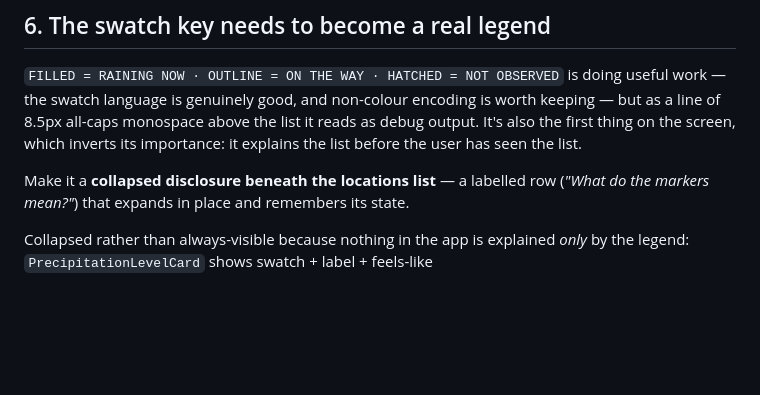
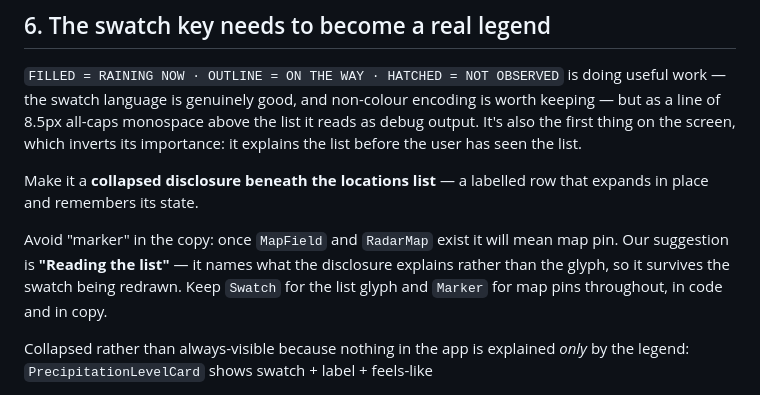
Before and after one commit to deviationist/byge, a Markdown page: design/FEEDBACK-01.md, the part around the change. GitHub-like rendering; blank space fills up the shorter version.

Commit message:
Reserve "marker" for map pins; the list glyph is a Swatch
The legend disclosure explains the coloured squares in the locations
list, but "marker" will mean map pin once MapField and RadarMap exist.
Labelled "Reading the list" instead — it names what the disclosure
explains rather than the glyph, so it survives the swatch being redrawn.

Co-Authored-By: Claude Opus 5 (1M context) <noreply@anthropic.com>
Claude-Session: https://claude.ai/code/session_013J9wwMcHuxoSBfKM6VTNoo

```diff
--- a/design/FEEDBACK-01.md
+++ b/design/FEEDBACK-01.md
@@ -282,7 +282,13 @@ as debug output. It's also the first thing on the screen, which inverts its
 importance: it explains the list before the user has seen the list.
 
 Make it a **collapsed disclosure beneath the locations list** — a labelled row
-(*"What do the markers mean?"*) that expands in place and remembers its state.
+that expands in place and remembers its state.
+
+Avoid "marker" in the copy: once `MapField` and `RadarMap` exist it will mean
+map pin. Our suggestion is **"Reading the list"** — it names what the disclosure
+explains rather than the glyph, so it survives the swatch being redrawn. Keep
+`Swatch` for the list glyph and `Marker` for map pins throughout, in code and in
+copy.
 
 Collapsed rather than always-visible because nothing in the app is explained
 *only* by the legend: `PrecipitationLevelCard` shows swatch + label + feels-like
```
Also changed, not shown: ARCHITECTURE.md (+1 -1 lines).
